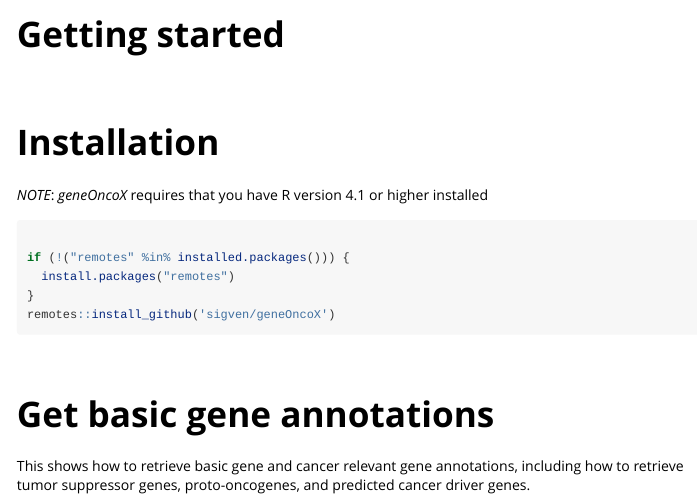
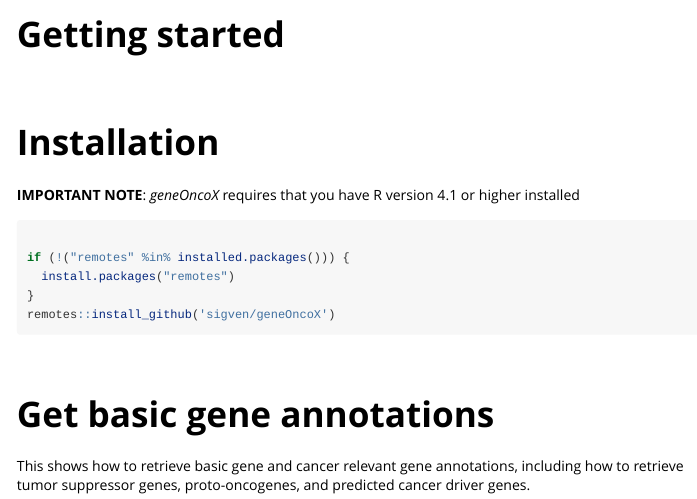
Before and after one commit to sigven/geneOncoX, an R Markdown document (vignettes/geneOncoX.Rmd): the page in a window 1100 px wide, from its top. Rendered offline with R 4.5, knitr and Pandoc, with nearby package versions; some code elsewhere in the file could not run offline; a font, style sheet, LaTeX package, included part or bibliography that could not be used is replaced or left out.

Commit message:
updated NOTE

````diff
--- a/vignettes/geneOncoX.Rmd
+++ b/vignettes/geneOncoX.Rmd
@@ -29,7 +29,7 @@ library(geneOncoX)
 
 # Installation
 
-*NOTE*: _geneOncoX_ requires that you have R version 4.1 or higher installed
+**IMPORTANT NOTE**: _geneOncoX_ requires that you have R version 4.1 or higher installed
 
 ```{r install, echo = T, eval = F}
 
````
